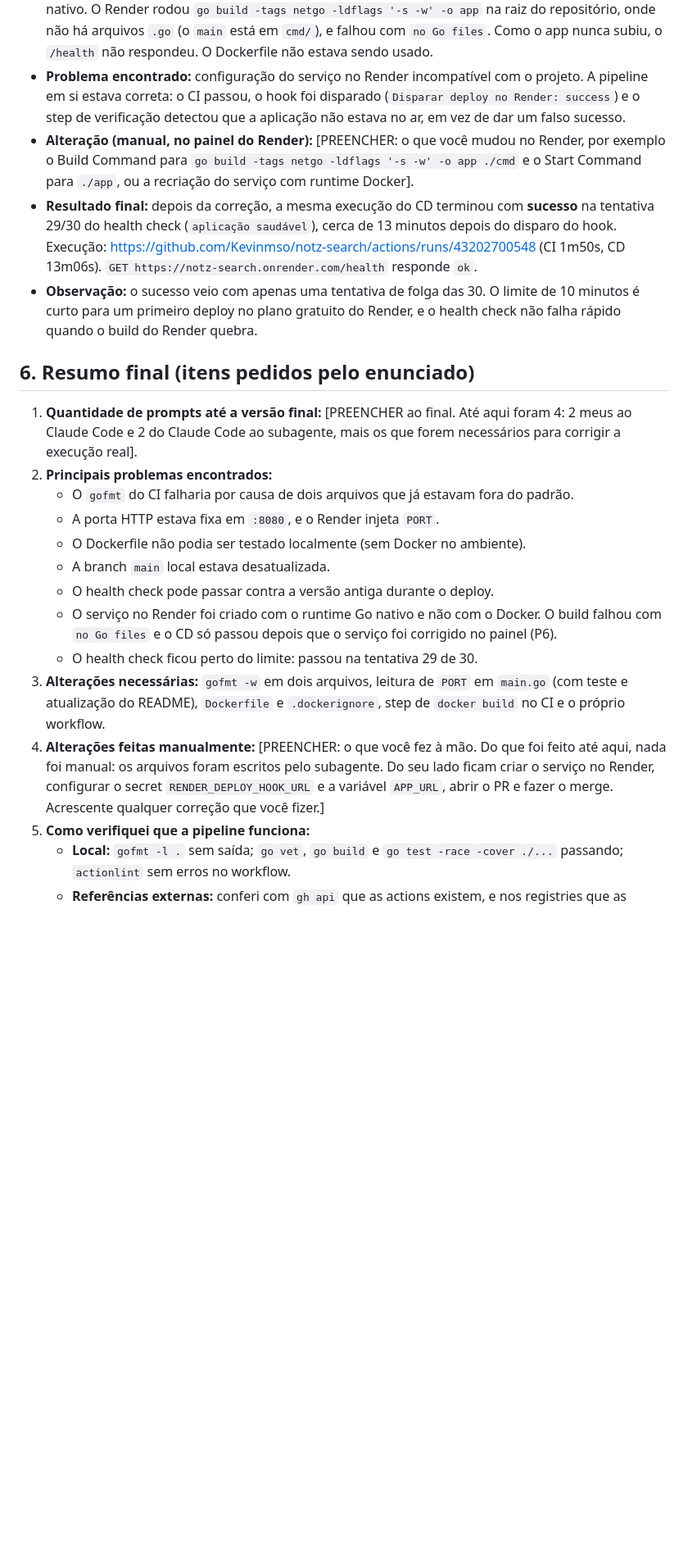
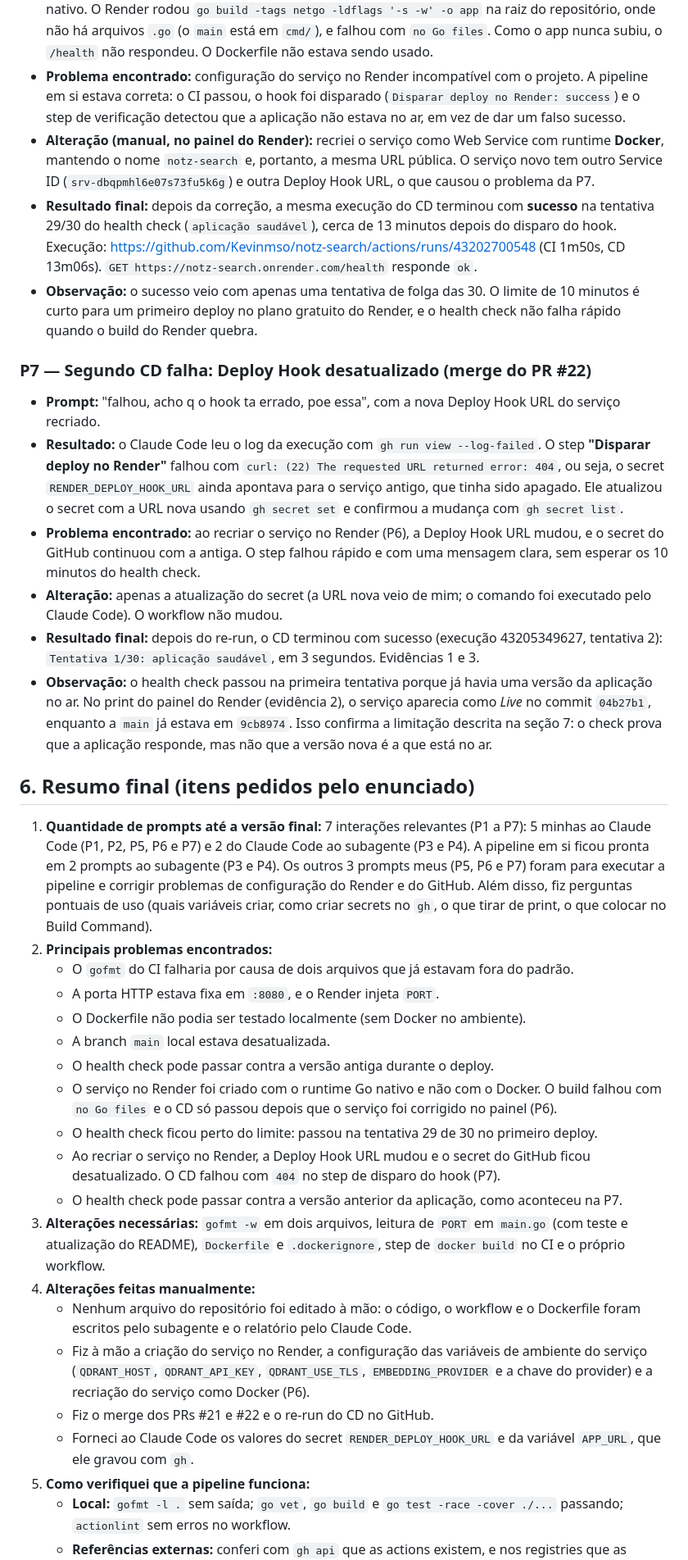
Before and after one commit to Kevinmso/notz-search, a Markdown page: docs/lab-cicd-entrega.md, the part around one of its changes. Shown at 82% size. GitHub-like rendering; blank space fills up the shorter version.

```diff
--- a/docs/lab-cicd-entrega.md
+++ b/docs/lab-cicd-entrega.md
@@ -195,13 +195,22 @@ Arquivos de apoio criados: `Dockerfile` (multi-stage, imagem final distroless n
 - **Prompt:** colei no Claude Code o log do step de verificação ("Tentativa 1/30: ainda não respondeu 'ok'...", e depois o log de build do Render) com a mensagem "ta dando isso ae" e "deu isso ae".
 - **Resultado:** o Claude Code diagnosticou que o serviço no Render tinha sido criado com o runtime **Go** nativo. O Render rodou `go build -tags netgo -ldflags '-s -w' -o app` na raiz do repositório, onde não há arquivos `.go` (o `main` está em `cmd/`), e falhou com `no Go files`. Como o app nunca subiu, o `/health` não respondeu. O Dockerfile não estava sendo usado.
 - **Problema encontrado:** configuração do serviço no Render incompatível com o projeto. A pipeline em si estava correta: o CI passou, o hook foi disparado (`Disparar deploy no Render: success`) e o step de verificação detectou que a aplicação não estava no ar, em vez de dar um falso sucesso.
-- **Alteração (manual, no painel do Render):** [PREENCHER: o que você mudou no Render, por exemplo o Build Command para `go build -tags netgo -ldflags '-s -w' -o app ./cmd` e o Start Command para `./app`, ou a recriação do serviço com runtime Docker].
+- **Alteração (manual, no painel do Render):** recriei o serviço como Web Service com runtime **Docker**, mantendo o nome `notz-search` e, portanto, a mesma URL pública. O serviço novo tem outro Service ID (`srv-dbqpmhl6e07s73fu5k6g`) e outra Deploy Hook URL, o que causou o problema da P7.
 - **Resultado final:** depois da correção, a mesma execução do CD terminou com **sucesso** na tentativa 29/30 do health check (`aplicação saudável`), cerca de 13 minutos depois do disparo do hook. Execução: https://github.com/Kevinmso/notz-search/actions/runs/43202700548 (CI 1m50s, CD 13m06s). `GET https://notz-search.onrender.com/health` responde `ok`.
 - **Observação:** o sucesso veio com apenas uma tentativa de folga das 30. O limite de 10 minutos é curto para um primeiro deploy no plano gratuito do Render, e o health check não falha rápido quando o build do Render quebra.
 
+### P7 — Segundo CD falha: Deploy Hook desatualizado (merge do PR #22)
+
+- **Prompt:** "falhou, acho q o hook ta errado, poe essa", com a nova Deploy Hook URL do serviço recriado.
+- **Resultado:** o Claude Code leu o log da execução com `gh run view --log-failed`. O step **"Disparar deploy no Render"** falhou com `curl: (22) The requested URL returned error: 404`, ou seja, o secret `RENDER_DEPLOY_HOOK_URL` ainda apontava para o serviço antigo, que tinha sido apagado. Ele atualizou o secret com a URL nova usando `gh secret set` e confirmou a mudança com `gh secret list`.
+- **Problema encontrado:** ao recriar o serviço no Render (P6), a Deploy Hook URL mudou, e o secret do GitHub continuou com a antiga. O step falhou rápido e com uma mensagem clara, sem esperar os 10 minutos do health check.
+- **Alteração:** apenas a atualização do secret (a URL nova veio de mim; o comando foi executado pelo Claude Code). O workflow não mudou.
+- **Resultado final:** depois do re-run, o CD terminou com sucesso (execução 43205349627, tentativa 2): `Tentativa 1/30: aplicação saudável`, em 3 segundos. Evidências 1 e 3.
+- **Observação:** o health check passou na primeira tentativa porque já havia uma versão da aplicação no ar. No print do painel do Render (evidência 2), o serviço aparecia como *Live* no commit `04b27b1`, enquanto a `main` já estava em `9cb8974`. Isso confirma a limitação descrita na seção 7: o check prova que a aplicação responde, mas não que a versão nova é a que está no ar.
+
 ## 6. Resumo final (itens pedidos pelo enunciado)
 
-1. **Quantidade de prompts até a versão final:** [PREENCHER ao final. Até aqui foram 4: 2 meus ao Claude Code e 2 do Claude Code ao subagente, mais os que forem necessários para corrigir a execução real].
+1. **Quantidade de prompts até a versão final:** 7 interações relevantes (P1 a P7): 5 minhas ao Claude Code (P1, P2, P5, P6 e P7) e 2 do Claude Code ao subagente (P3 e P4). A pipeline em si ficou pronta em 2 prompts ao subagente (P3 e P4). Os outros 3 prompts meus (P5, P6 e P7) foram para executar a pipeline e corrigir problemas de configuração do Render e do GitHub. Além disso, fiz perguntas pontuais de uso (quais variáveis criar, como criar secrets no `gh`, o que tirar de print, o que colocar no Build Command).
 2. **Principais problemas encontrados:**
    - O `gofmt` do CI falharia por causa de dois arquivos que já estavam fora do padrão.
    - A porta HTTP estava fixa em `:8080`, e o Render injeta `PORT`.
@@ -209,9 +218,15 @@ Arquivos de apoio criados: `Dockerfile` (multi-stage, imagem final distroless n
    - A branch `main` local estava desatualizada.
    - O health check pode passar contra a versão antiga durante o deploy.
    - O serviço no Render foi criado com o runtime Go nativo e não com o Docker. O build falhou com `no Go files` e o CD só passou depois que o serviço foi corrigido no painel (P6).
-   - O health check ficou perto do limite: passou na tentativa 29 de 30.
+   - O health check ficou perto do limite: passou na tentativa 29 de 30 no primeiro deploy.
+   - Ao recriar o serviço no Render, a Deploy Hook URL mudou e o secret do GitHub ficou desatualizado. O CD falhou com `404` no step de disparo do hook (P7).
+   - O health check pode passar contra a versão anterior da aplicação, como aconteceu na P7.
 3. **Alterações necessárias:** `gofmt -w` em dois arquivos, leitura de `PORT` em `main.go` (com teste e atualização do README), `Dockerfile` e `.dockerignore`, step de `docker build` no CI e o próprio workflow.
-4. **Alterações feitas manualmente:** [PREENCHER: o que você fez à mão. Do que foi feito até aqui, nada foi manual: os arquivos foram escritos pelo subagente. Do seu lado ficam criar o serviço no Render, configurar o secret `RENDER_DEPLOY_HOOK_URL` e a variável `APP_URL`, abrir o PR e fazer o merge. Acrescente qualquer correção que você fizer.]
+4. **Alterações feitas manualmente:**
+   - Nenhum arquivo do repositório foi editado à mão: o código, o workflow e o Dockerfile foram escritos pelo subagente e o relatório pelo Claude Code.
+   - Fiz à mão a criação do serviço no Render, a configuração das variáveis de ambiente do serviço (`QDRANT_HOST`, `QDRANT_API_KEY`, `QDRANT_USE_TLS`, `EMBEDDING_PROVIDER` e a chave do provider) e a recriação do serviço como Docker (P6).
+   - Fiz o merge dos PRs #21 e #22 e o re-run do CD no GitHub.
+   - Forneci ao Claude Code os valores do secret `RENDER_DEPLOY_HOOK_URL` e da variável `APP_URL`, que ele gravou com `gh`.
 5. **Como verifiquei que a pipeline funciona:**
    - **Local:** `gofmt -l .` sem saída; `go vet`, `go build` e `go test -race -cover ./...` passando; `actionlint` sem erros no workflow.
    - **Referências externas:** conferi com `gh api` que as actions existem, e nos registries que as imagens do Dockerfile existem.
```
Also changed, not shown: other parts of docs/lab-cicd-entrega.md (+20 -10 lines), docs/evidencias/01-cd-health-check-main.png (added), docs/evidencias/02-render-servico-docker.png (added), docs/evidencias/03-checks-verdes-main.png (added).
